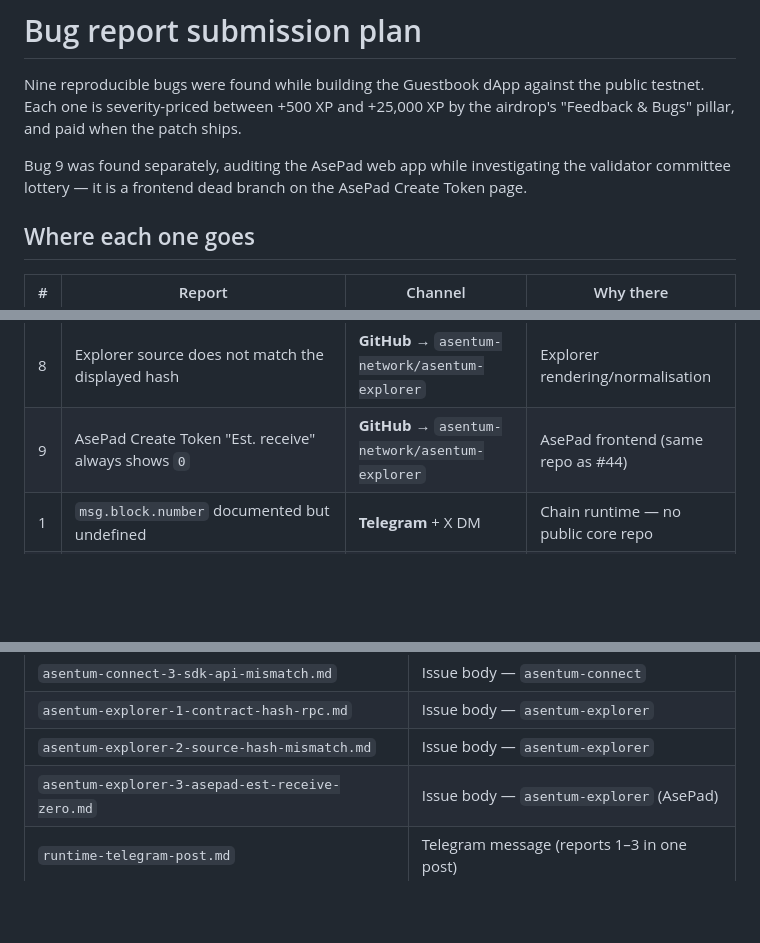
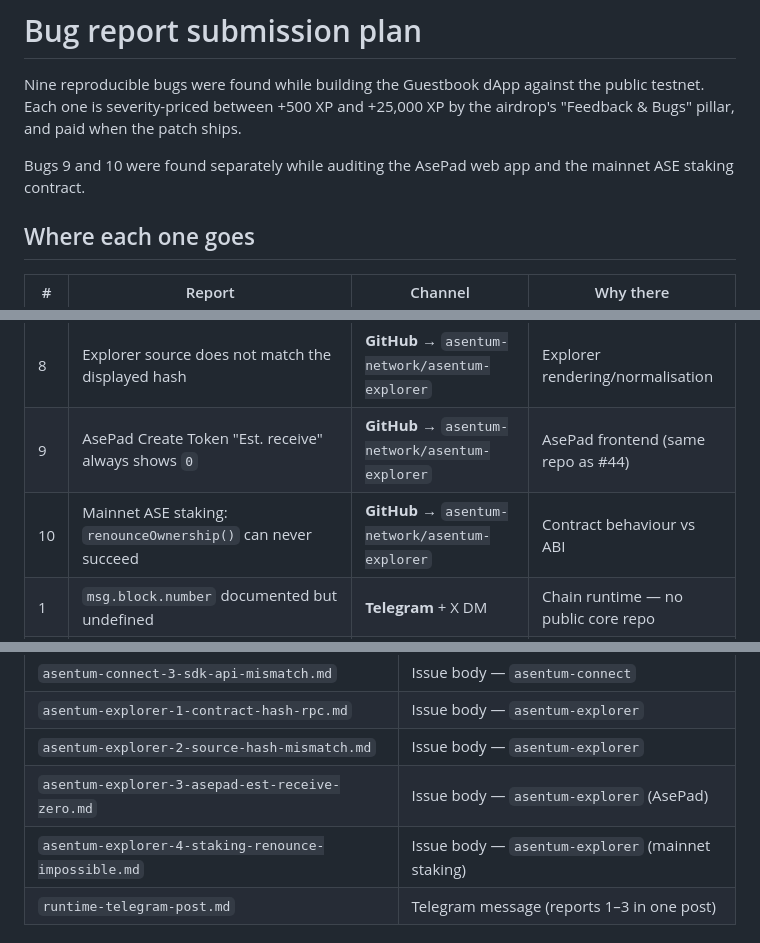
Before and after one commit to sinfun46290-bit/guestbook, a Markdown page: issues/README.md, 3 parts joined by grey strips. Drawn GitHub-style; blank space fills up the shorter version.

Commit message:
Add mainnet ASE staking renounceOwnership() bug report (#10) + social repo notes

```diff
--- a/issues/README.md
+++ b/issues/README.md
@@ -4,9 +4,8 @@ Nine reproducible bugs were found while building the Guestbook dApp against the
 public testnet. Each one is severity-priced between +500 XP and +25,000 XP by the
 airdrop's "Feedback & Bugs" pillar, and paid when the patch ships.
 
-Bug 9 was found separately, auditing the AsePad web app while investigating
-the validator committee lottery — it is a frontend dead branch on the AsePad
-Create Token page.
+Bugs 9 and 10 were found separately while auditing the AsePad web app and the
+mainnet ASE staking contract.
 
 ## Where each one goes
 
@@ -18,6 +17,7 @@ Create Token page.
 | 7 | `asentum_getContractHash` documented, not implemented | **GitHub** → `asentum-network/asentum-explorer` | Explorer serves the JSON-RPC surface |
 | 8 | Explorer source does not match the displayed hash | **GitHub** → `asentum-network/asentum-explorer` | Explorer rendering/normalisation |
 | 9 | AsePad Create Token "Est. receive" always shows `0` | **GitHub** → `asentum-network/asentum-explorer` | AsePad frontend (same repo as #44) |
+| 10 | Mainnet ASE staking: `renounceOwnership()` can never succeed | **GitHub** → `asentum-network/asentum-explorer` | Contract behaviour vs ABI |
 | 1 | `msg.block.number` documented but undefined | **Telegram** + X DM | Chain runtime — no public core repo |
 | 2 | Both documented contract formats fail to run | **Telegram** + X DM | Chain runtime + IDE parser |
 | 3 | `storage.get()` returns the raw string | **Telegram** + X DM | Chain runtime semantics |
@@ -39,6 +39,7 @@ is the developer feedback loop.
 | `asentum-explorer-1-contract-hash-rpc.md` | Issue body — `asentum-explorer` |
 | `asentum-explorer-2-source-hash-mismatch.md` | Issue body — `asentum-explorer` |
 | `asentum-explorer-3-asepad-est-receive-zero.md` | Issue body — `asentum-explorer` (AsePad) |
+| `asentum-explorer-4-staking-renounce-impossible.md` | Issue body — `asentum-explorer` (mainnet staking) |
 | `runtime-telegram-post.md` | Telegram message (reports 1–3 in one post) |
 
 ## Submitted
```
Also changed, not shown: other parts of issues/README.md (+1 -0 lines), issues/asentum-explorer-4-staking-renounce-impossible.md (added, +149 -0 lines).
